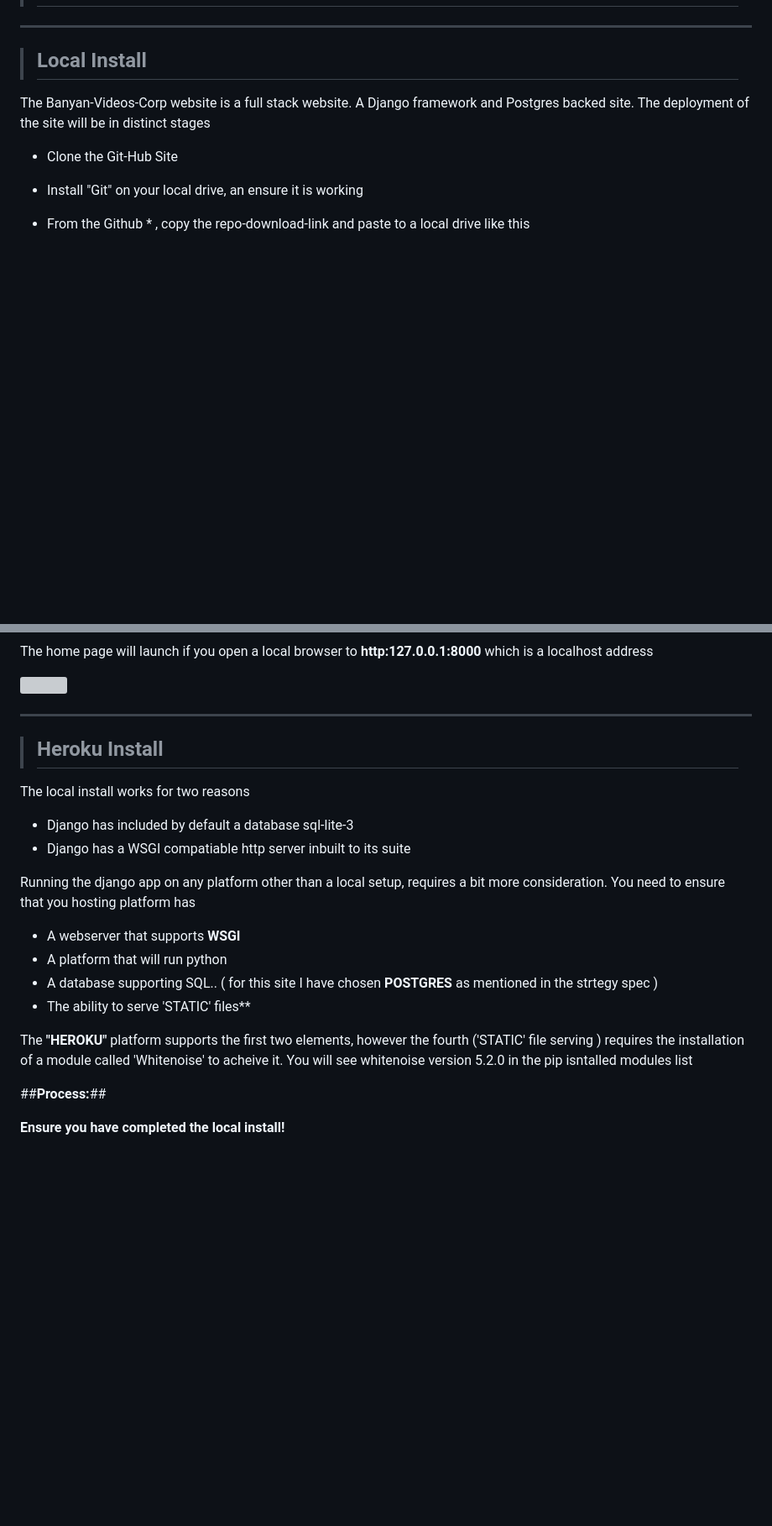
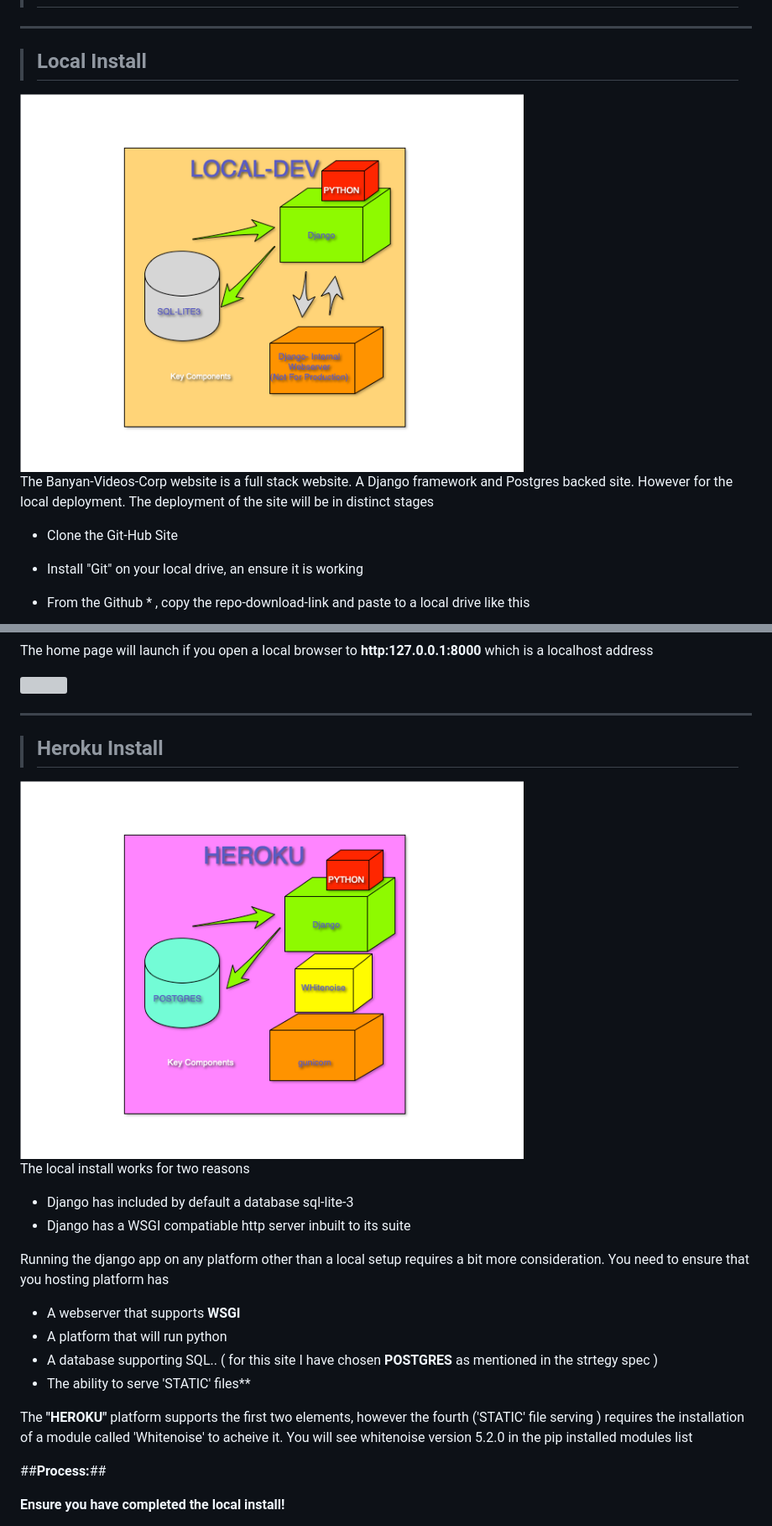
Before and after one commit to cofoeducistudent/BANYAN-VIDEOS-CORP-C, a Markdown page: README.md, 2 parts joined by grey strips. Shown: that part at 84% size. Rendered like a GitHub page; pictures changed too: _support_docs/images/bd-heroku-install-overview.png (added), _support_docs/images/django-local-stack-overview.png (added); blank space fills up the shorter version; grey boxes are pictures that could not be loaded.

Commit message:
wip readme

```diff
--- a/README.md
+++ b/README.md
@@ -339,8 +344,11 @@ having the facility to make that happen would be a plus. However BVC has said th
 <hr>
 
 >## **Local Install**
+
+<img src="_support_docs/images/django-local-stack-overview.png" width="600">
+
 The Banyan-Videos-Corp website is a full stack website. A Django framework and Postgres
-backed site. The deployment of the site will be in distinct stages
+backed site. However for the local deployment. The deployment of the site will be in distinct stages
 
 * Clone the Git-Hub Site
 
@@ -446,11 +454,13 @@ The home page will launch if you open a local browser to
 
 >## **Heroku Install**
 
+<img src="_support_docs/images/bd-heroku-install-overview.png" width="600">
+
 The local install works for two reasons
 * Django has included by default a database sql-lite-3
 * Django has a WSGI compatiable http server inbuilt to its suite
 
-Running the django app on any platform other than a local setup, requires a bit more consideration.
+Running the django app on any platform other than a local setup requires a bit more consideration.
 You need to ensure that you hosting platform has
 
 * A webserver that supports **WSGI**
@@ -458,7 +468,7 @@ You need to ensure that you hosting platform has
 * A database supporting SQL.. ( for this site I have chosen **POSTGRES** as mentioned in the strtegy spec )
 * The ability to serve 'STATIC' files**
 
-The **"HEROKU"** platform supports the first two elements, however the fourth ('STATIC' file serving ) requires the installation of a module called 'Whitenoise' to acheive it. You will see whitenoise version 5.2.0 in the pip isntalled modules list
+The **"HEROKU"** platform supports the first two elements, however the fourth ('STATIC' file serving ) requires the installation of a module called 'Whitenoise' to acheive it. You will see whitenoise version 5.2.0 in the pip installed modules list
 
 
 ##**Process:**##
```
Also changed, not shown: other parts of README.md (+37 -32 lines), 1 other file.
